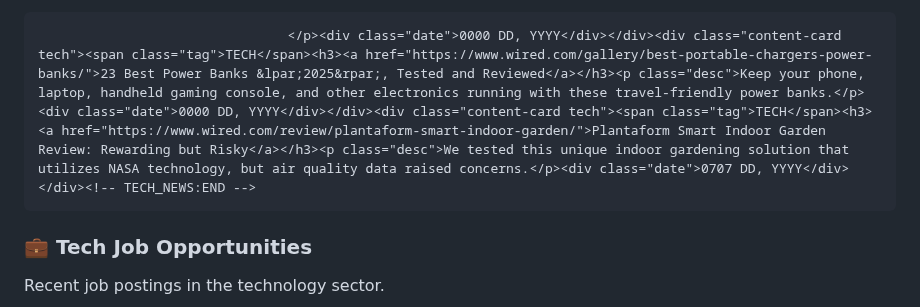
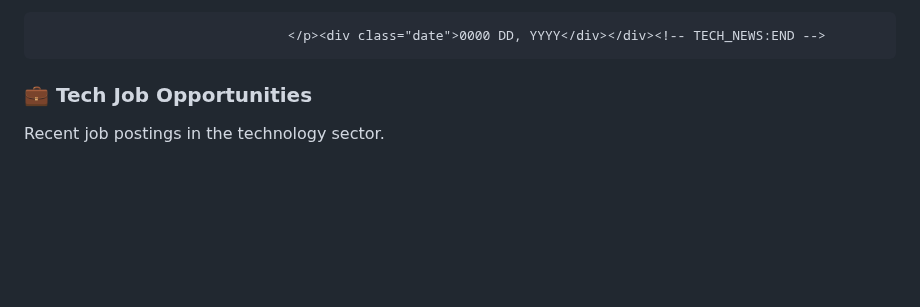
Before and after one commit to chahalbaljinder/linkedin_post_generator, a Markdown page: README.md, the part around one of its changes. Rendered like a GitHub page; blank space fills up the shorter version.

```diff
--- a/README.md
+++ b/README.md
@@ -23,7 +23,7 @@ Latest updates from the world of technology.
 &lt;p class=&quot;has-text-align-none&quot;&gt;The thought of major studios embracing this technology as is feels dubious when you consider that, oftentimes, &lt;a href=&quot;https://www.theverge.com/2023/6/27/23770133/secret-invasion-ai-credits-marvel&quot;&gt;AI models&#39; output&lt;/a&gt; simply isn&#39;t the kind of stuff that could be fashioned into a quality movie or series. That&#39;s an impre …&lt;/p&gt;
 &lt;p&gt;&lt;a href=&quot;https://www.theverge.com/ai-artificial-intelligence/694687/asteria-bryn-mooser-uncanny-valley-gen-ai&quot;&gt;Read the full story at The Verge.&lt;/a&gt;&lt;/p&gt;
 
-									</p><div class="date">0000 DD, YYYY</div></div><div class="content-card tech"><span class="tag">TECH</span><h3><a href="https://www.wired.com/gallery/best-portable-chargers-power-banks/">23 Best Power Banks &lpar;2025&rpar;, Tested and Reviewed</a></h3><p class="desc">Keep your phone, laptop, handheld gaming console, and other electronics running with these travel-friendly power banks.</p><div class="date">0000 DD, YYYY</div></div><div class="content-card tech"><span class="tag">TECH</span><h3><a href="https://www.wired.com/review/plantaform-smart-indoor-garden/">Plantaform Smart Indoor Garden Review: Rewarding but Risky</a></h3><p class="desc">We tested this unique indoor gardening solution that utilizes NASA technology, but air quality data raised concerns.</p><div class="date">0707 DD, YYYY</div></div><!-- TECH_NEWS:END -->
+									</p><div class="date">0000 DD, YYYY</div></div><!-- TECH_NEWS:END -->
 
 ### 💼 Tech Job Opportunities
 Recent job postings in the technology sector.
```
Also changed, not shown: other parts of README.md (+1 -1 lines).
